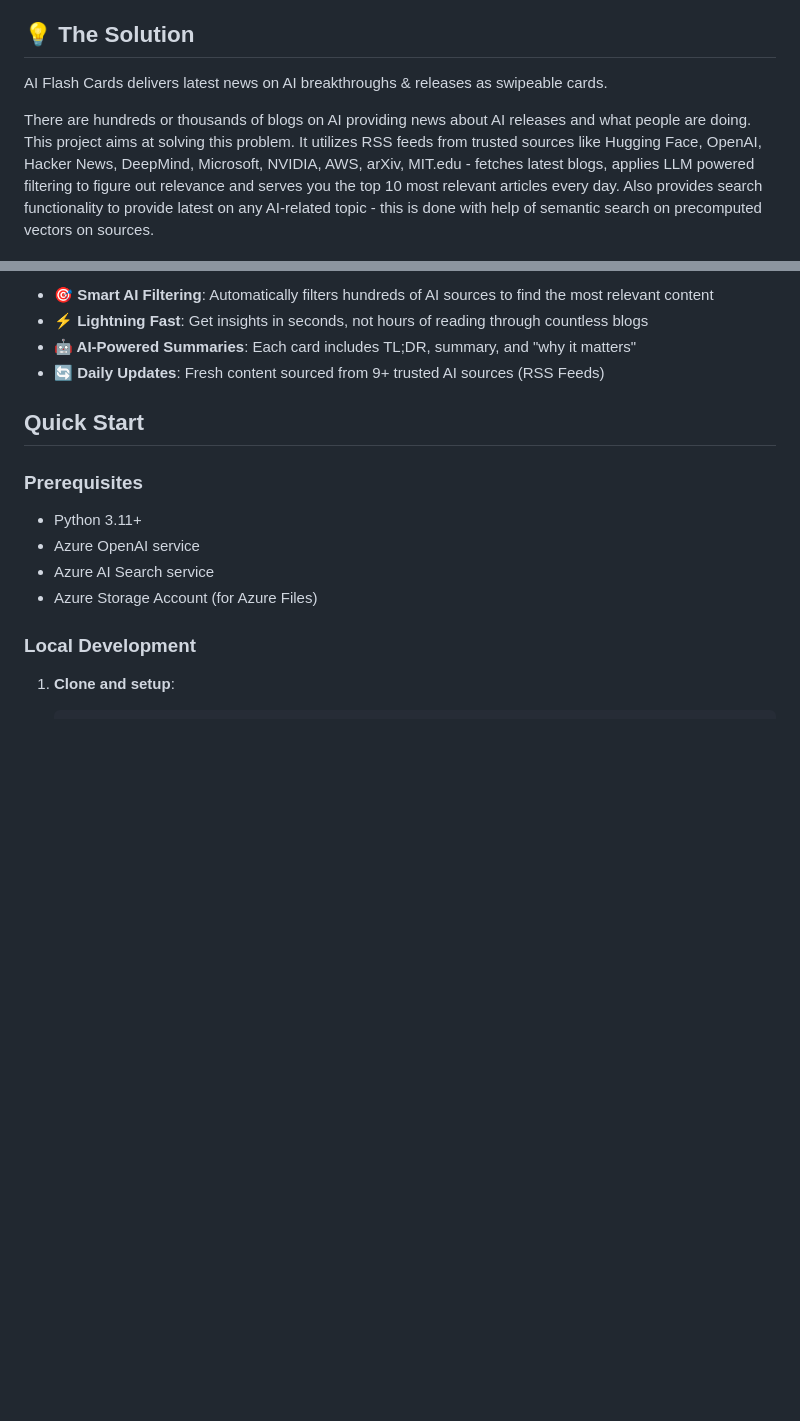
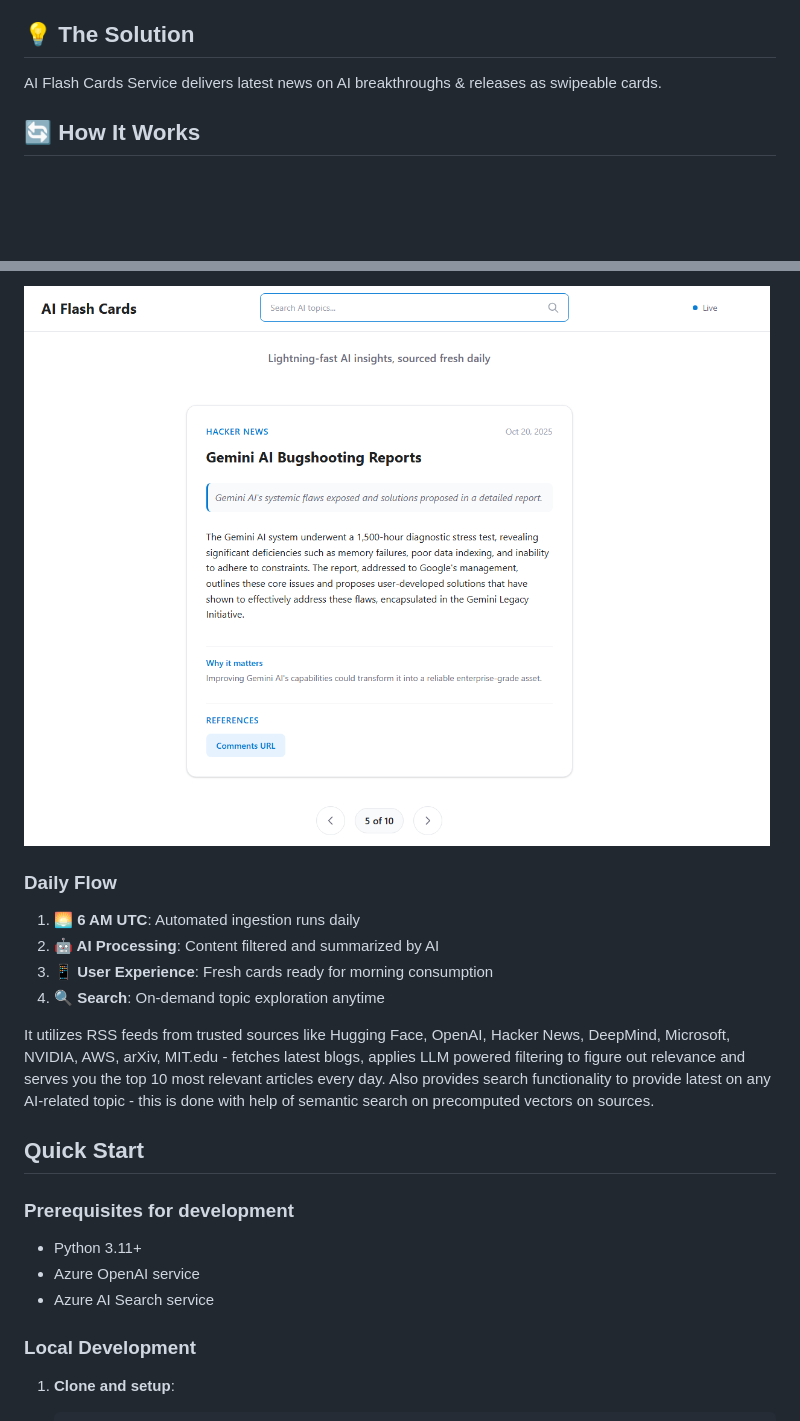
Before and after one commit to aayush1607/ai-flash-cards, a Markdown page: README.md, 2 parts joined by grey strips. Drawn GitHub-style; pictures changed too: img/landing.png (added); blank space fills up the shorter version.

Commit message:
fixed bugs in ingestion and minor ui updates

```diff
--- a/README.md
+++ b/README.md
@@ -13,7 +15,7 @@ The AI landscape is overwhelming. With hundreds of blogs, research papers, and n
 
 ## 💡 The Solution
 
-AI Flash Cards delivers latest news on AI breakthroughs & releases as swipeable cards.
+AI Flash Cards Service delivers latest news on AI breakthroughs & releases as swipeable cards.
 
-There are hundreds or thousands of blogs on AI providing news about AI releases and what people are doing. This project aims at solving this problem. It utilizes RSS feeds from trusted sources like Hugging Face, OpenAI, Hacker News, DeepMind, Microsoft, NVIDIA, AWS, arXiv, MIT.edu - fetches latest blogs, applies LLM powered filtering to figure out relevance and serves you the top 10 most relevant articles every day. Also provides search functionality to provide latest on any AI-related topic - this is done with help of semantic search on precomputed vectors on sources.
+## 🔄 How It Works
 
@@ -21,16 +35,21 @@ There are hundreds or thousands of blogs on AI providing news about AI releases
 
-- **🎯 Smart AI Filtering**: Automatically filters hundreds of AI sources to find the most relevant content
-- **⚡ Lightning Fast**: Get insights in seconds, not hours of reading through countless blogs
-- **🤖 AI-Powered Summaries**: Each card includes TL;DR, summary, and "why it matters"
-- **🔄 Daily Updates**: Fresh content sourced from 9+ trusted AI sources (RSS Feeds)
+![AI Flash Cards Landing Page](img/landing.png)
+
+### Daily Flow
+1. **🌅 6 AM UTC**: Automated ingestion runs daily
+2. **🤖 AI Processing**: Content filtered and summarized by AI
+3. **📱 User Experience**: Fresh cards ready for morning consumption
+4. **🔍 Search**: On-demand topic exploration anytime
+
+
+It utilizes RSS feeds from trusted sources like Hugging Face, OpenAI, Hacker News, DeepMind, Microsoft, NVIDIA, AWS, arXiv, MIT.edu - fetches latest blogs, applies LLM powered filtering to figure out relevance and serves you the top 10 most relevant articles every day. Also provides search functionality to provide latest on any AI-related topic - this is done with help of semantic search on precomputed vectors on sources.
 
 ## Quick Start
 
-### Prerequisites
+### Prerequisites for development
 - Python 3.11+
 - Azure OpenAI service
 - Azure AI Search service
-- Azure Storage Account (for Azure Files)
 
 ### Local Development
 
```
Also changed, not shown: other parts of README.md (+15 -1 lines), 6 other files.
